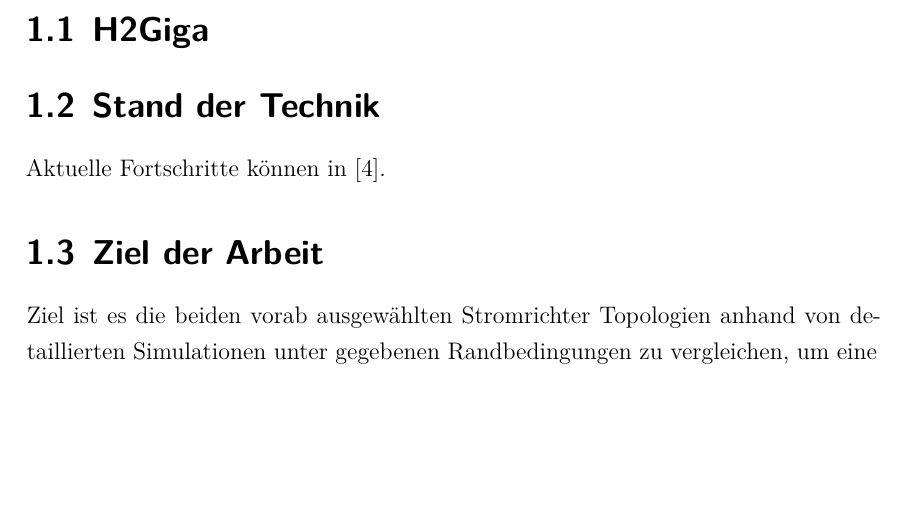
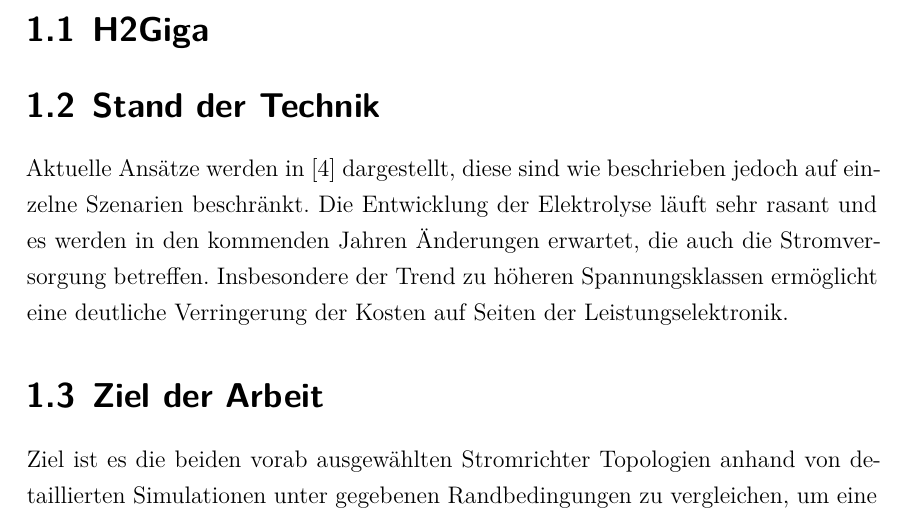
Before and after one commit to Joonaas97/Masterthesis, a LaTeX thesis (main.tex, which reads content/Kapitel_1.tex): part of page 9 of 19, cut so that both start at the same text, the shorter picture padded with empty space. Compiled offline with XeLaTeX; a missing font is replaced by an installed copy or a similar font.

Commit message:
txs auto checkin

```diff
--- a/content/Kapitel_1.tex
+++ b/content/Kapitel_1.tex
@@ -7,7 +7,7 @@
 
 
 \section{Stand der Technik}
-Aktuelle Fortschritte können in \cite{HydrogenRectifier}.
+Aktuelle Ansätze werden in \cite{HydrogenRectifier} dargestellt, diese sind wie beschrieben jedoch auf einzelne Szenarien beschränkt. Die Entwicklung der Elektrolyse läuft sehr rasant und es werden in den kommenden Jahren Änderungen erwartet, die auch die Stromversorgung betreffen. Insbesondere der Trend zu höheren Spannungsklassen ermöglicht eine deutliche Verringerung der Kosten auf Seiten der Leistungselektronik.
 
 \section{Ziel der Arbeit}
 Ziel ist es die beiden vorab ausgewählten Stromrichter Topologien anhand von detaillierten Simulationen unter gegebenen Randbedingungen zu vergleichen, um eine eindeutige Bewertung durchzuführen. Dazu werden zunächst die Randbedingungen und Eigenschaften der Schnittstellen, Elektrolyseur und Stromnetz, definiert um diese in einer Simulation mittels Matlab und der Erweiterung PLECS abzubilden.
```
